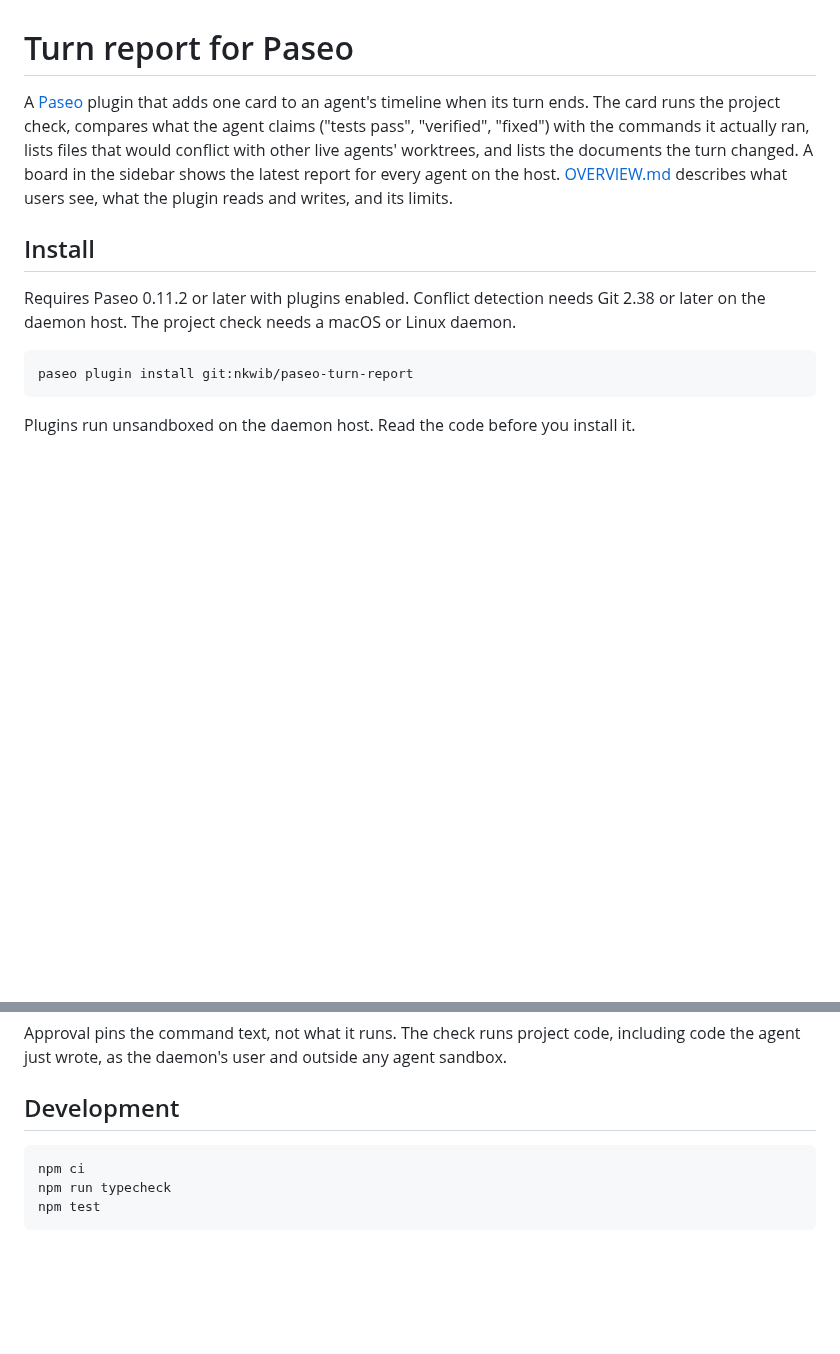
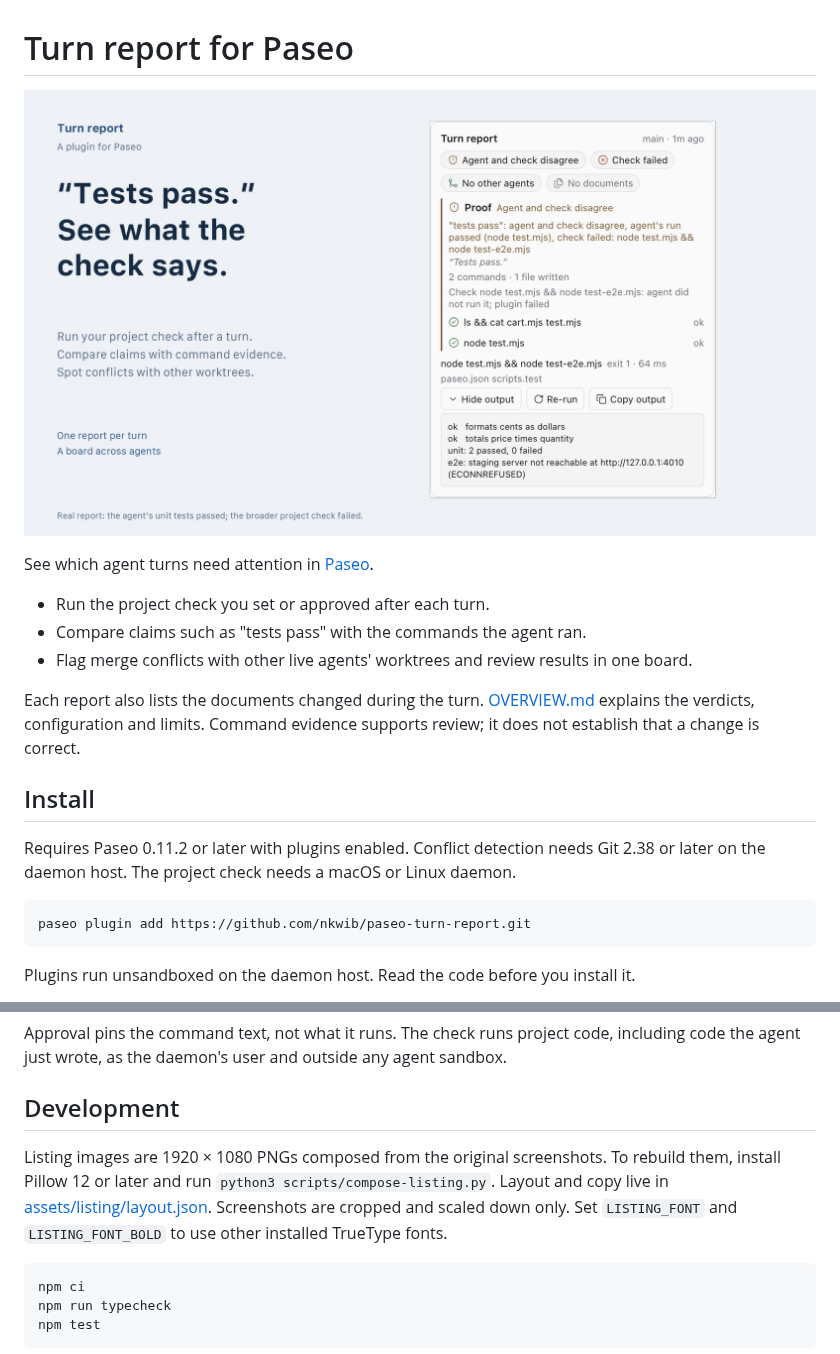
Before and after one commit to nkwib/paseo-turn-report, a Markdown page: README.md, 2 parts joined by grey strips. Drawn GitHub-style; pictures changed too: assets/listing/cover-hd.png (added); blank space fills up the shorter version.

Commit message:
Refresh listing images and description

````diff
--- a/README.md
+++ b/README.md
@@ -1,13 +1,21 @@
 # Turn report for Paseo
 
-A [Paseo](https://github.com/getpaseo/paseo) plugin that adds one card to an agent's timeline when its turn ends. The card runs the project check, compares what the agent claims ("tests pass", "verified", "fixed") with the commands it actually ran, lists files that would conflict with other live agents' worktrees, and lists the documents the turn changed. A board in the sidebar shows the latest report for every agent on the host. [OVERVIEW.md](OVERVIEW.md) describes what users see, what the plugin reads and writes, and its limits.
+![A real Turn report showing that the agent's tests passed while the broader project check failed](assets/listing/cover-hd.png)
+
+See which agent turns need attention in [Paseo](https://github.com/getpaseo/paseo).
+
+- Run the project check you set or approved after each turn.
+- Compare claims such as "tests pass" with the commands the agent ran.
+- Flag merge conflicts with other live agents' worktrees and review results in one board.
+
+Each report also lists the documents changed during the turn. [OVERVIEW.md](OVERVIEW.md) explains the verdicts, configuration and limits. Command evidence supports review; it does not establish that a change is correct.
 
 ## Install
 
 Requires Paseo 0.11.2 or later with plugins enabled. Conflict detection needs Git 2.38 or later on the daemon host. The project check needs a macOS or Linux daemon.
 
 ```sh
-paseo plugin install git:nkwib/paseo-turn-report
+paseo plugin add https://github.com/nkwib/paseo-turn-report.git
 ```
 
 Plugins run unsandboxed on the daemon host. Read the code before you install it.
@@ -27,6 +35,8 @@ The plugin uses `scripts.verify`, then `scripts.check`, then `scripts.test`. A c
 Approval pins the command text, not what it runs. The check runs project code, including code the agent just wrote, as the daemon's user and outside any agent sandbox.
 
 ## Development
+
+Listing images are 1920 × 1080 PNGs composed from the original screenshots. To rebuild them, install Pillow 12 or later and run `python3 scripts/compose-listing.py`. Layout and copy live in [assets/listing/layout.json](assets/listing/layout.json). Screenshots are cropped and scaled down only. Set `LISTING_FONT` and `LISTING_FONT_BOLD` to use other installed TrueType fonts.
 
 ```sh
 npm ci
````
Also changed, not shown: CHANGELOG.md (+5 -0 lines), OVERVIEW.md (+1 -1 lines), assets/listing/approval-hd.png (added), assets/listing/board-hd.png (added), 5 other files.
